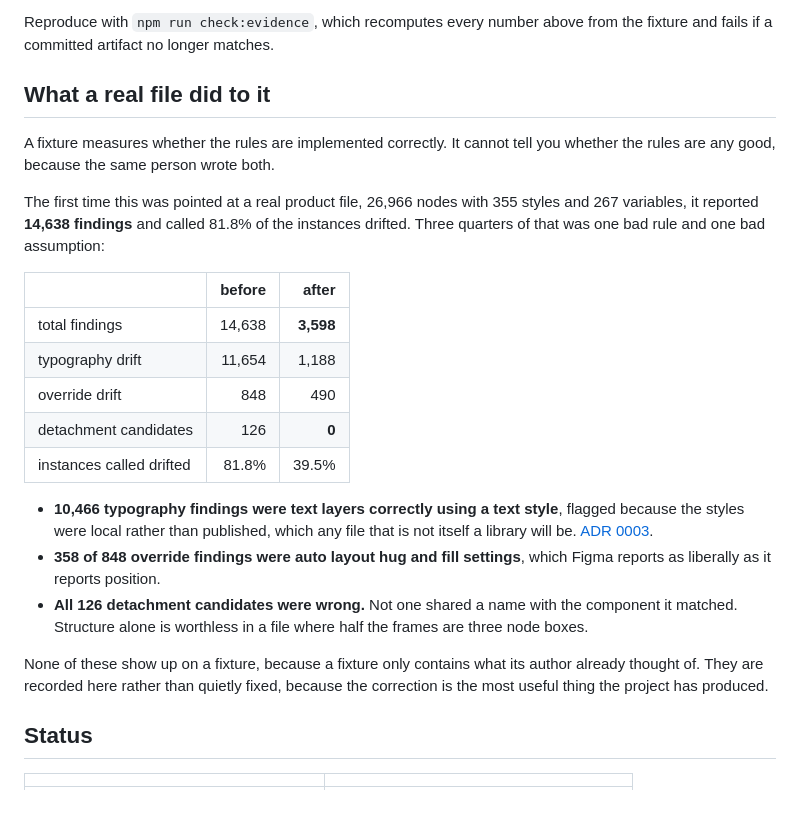
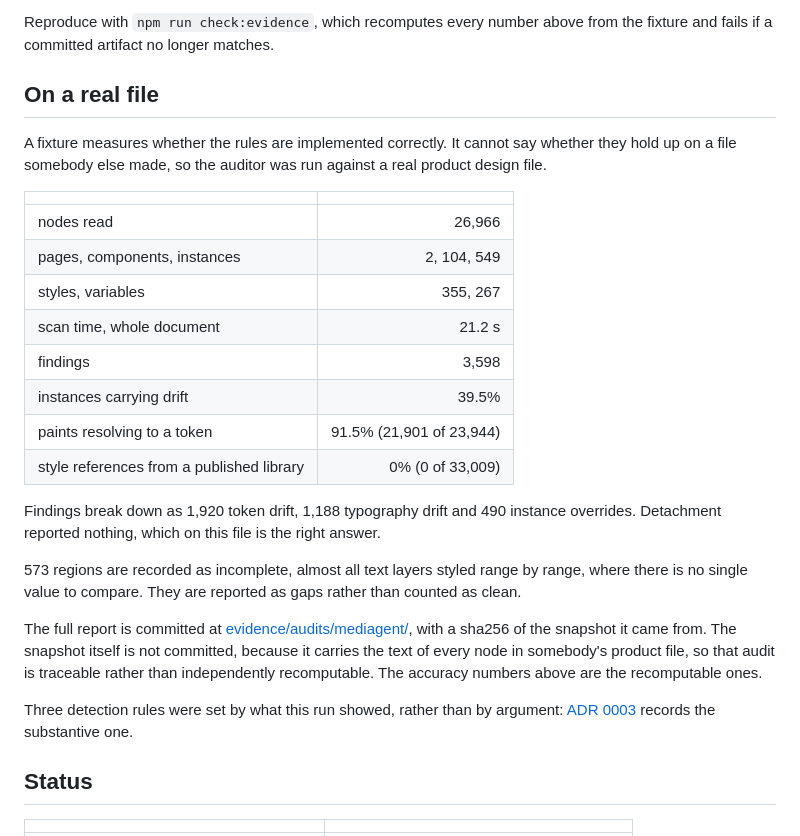
Before and after one commit to rajeev-chaurasia/drift-auditor, a Markdown page: README.md, the part around the change. GitHub-like rendering; blank space fills up the shorter version.

Commit message:
Lead with what the tool measures rather than how it got there

```diff
--- a/README.md
+++ b/README.md
@@ -47,37 +47,41 @@ nothing. The arithmetic of the miss is in
 Reproduce with `npm run check:evidence`, which recomputes every number above
 from the fixture and fails if a committed artifact no longer matches.
 
-## What a real file did to it
+## On a real file
 
-A fixture measures whether the rules are implemented correctly. It cannot tell
-you whether the rules are any good, because the same person wrote both.
+A fixture measures whether the rules are implemented correctly. It cannot say
+whether they hold up on a file somebody else made, so the auditor was run
+against a real product design file.
 
-The first time this was pointed at a real product file, 26,966 nodes with 355
-styles and 267 variables, it reported **14,638 findings** and called 81.8% of
-the instances drifted. Three quarters of that was one bad rule and one bad
-assumption:
+| | |
+| --- | ---: |
+| nodes read | 26,966 |
+| pages, components, instances | 2, 104, 549 |
+| styles, variables | 355, 267 |
+| scan time, whole document | 21.2 s |
+| findings | 3,598 |
+| instances carrying drift | 39.5% |
+| paints resolving to a token | 91.5% (21,901 of 23,944) |
+| style references from a published library | 0% (0 of 33,009) |
 
-| | before | after |
-| --- | ---: | ---: |
-| total findings | 14,638 | **3,598** |
-| typography drift | 11,654 | 1,188 |
-| override drift | 848 | 490 |
-| detachment candidates | 126 | **0** |
-| instances called drifted | 81.8% | 39.5% |
+Findings break down as 1,920 token drift, 1,188 typography drift and 490
+instance overrides. Detachment reported nothing, which on this file is the
+right answer.
 
-- **10,466 typography findings were text layers correctly using a text style**,
-  flagged because the styles were local rather than published, which any file
-  that is not itself a library will be.
-  [ADR 0003](docs/adr/0003-following-a-local-style-is-following-something.md).
-- **358 of 848 override findings were auto layout hug and fill settings**,
-  which Figma reports as liberally as it reports position.
-- **All 126 detachment candidates were wrong.** Not one shared a name with the
-  component it matched. Structure alone is worthless in a file where half the
-  frames are three node boxes.
+573 regions are recorded as incomplete, almost all text layers styled range by
+range, where there is no single value to compare. They are reported as gaps
+rather than counted as clean.
 
-None of these show up on a fixture, because a fixture only contains what its
-author already thought of. They are recorded here rather than quietly fixed,
-because the correction is the most useful thing the project has produced.
+The full report is committed at
+[evidence/audits/mediagent/](evidence/audits/mediagent/), with a sha256 of the
+snapshot it came from. The snapshot itself is not committed, because it carries
+the text of every node in somebody's product file, so that audit is traceable
+rather than independently recomputable. The accuracy numbers above are the
+recomputable ones.
+
+Three detection rules were set by what this run showed, rather than by
+argument: [ADR 0003](docs/adr/0003-following-a-local-style-is-following-something.md)
+records the substantive one.
 
 ## Status
 
```
